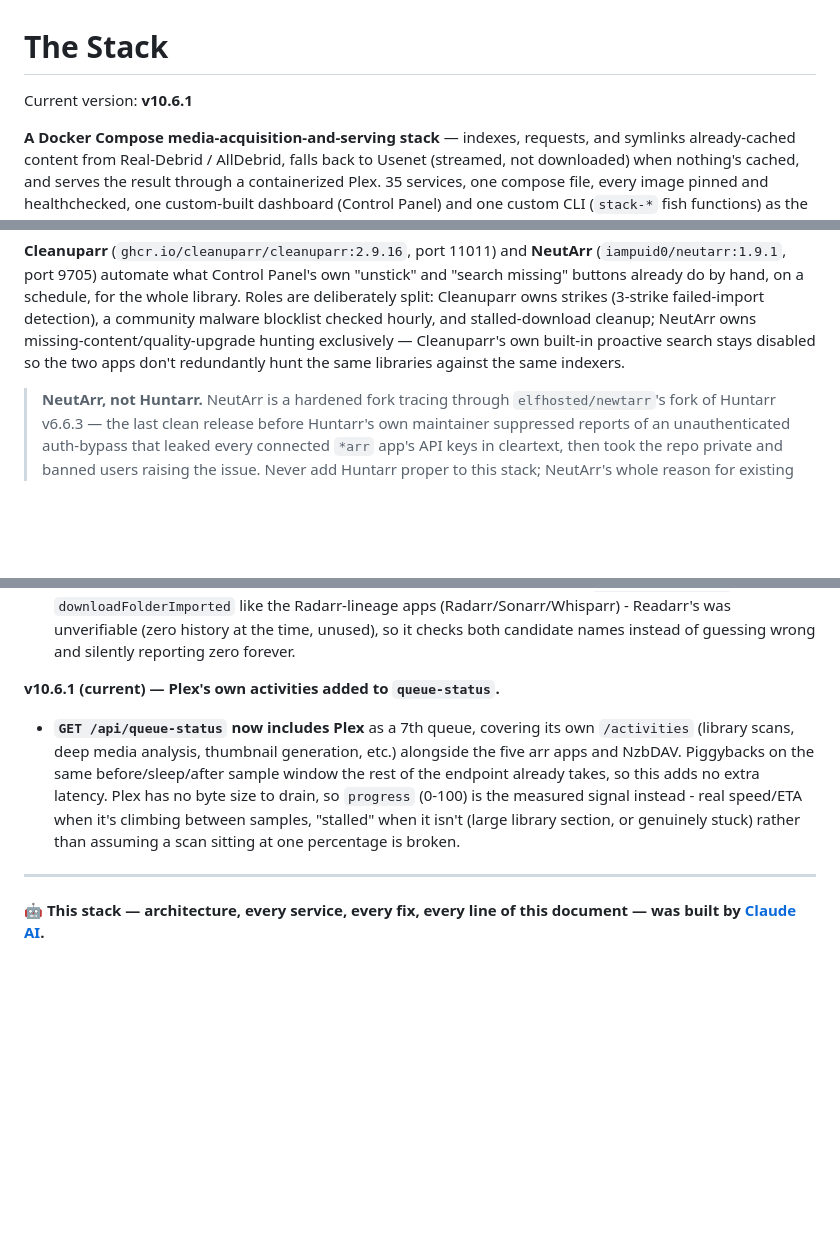
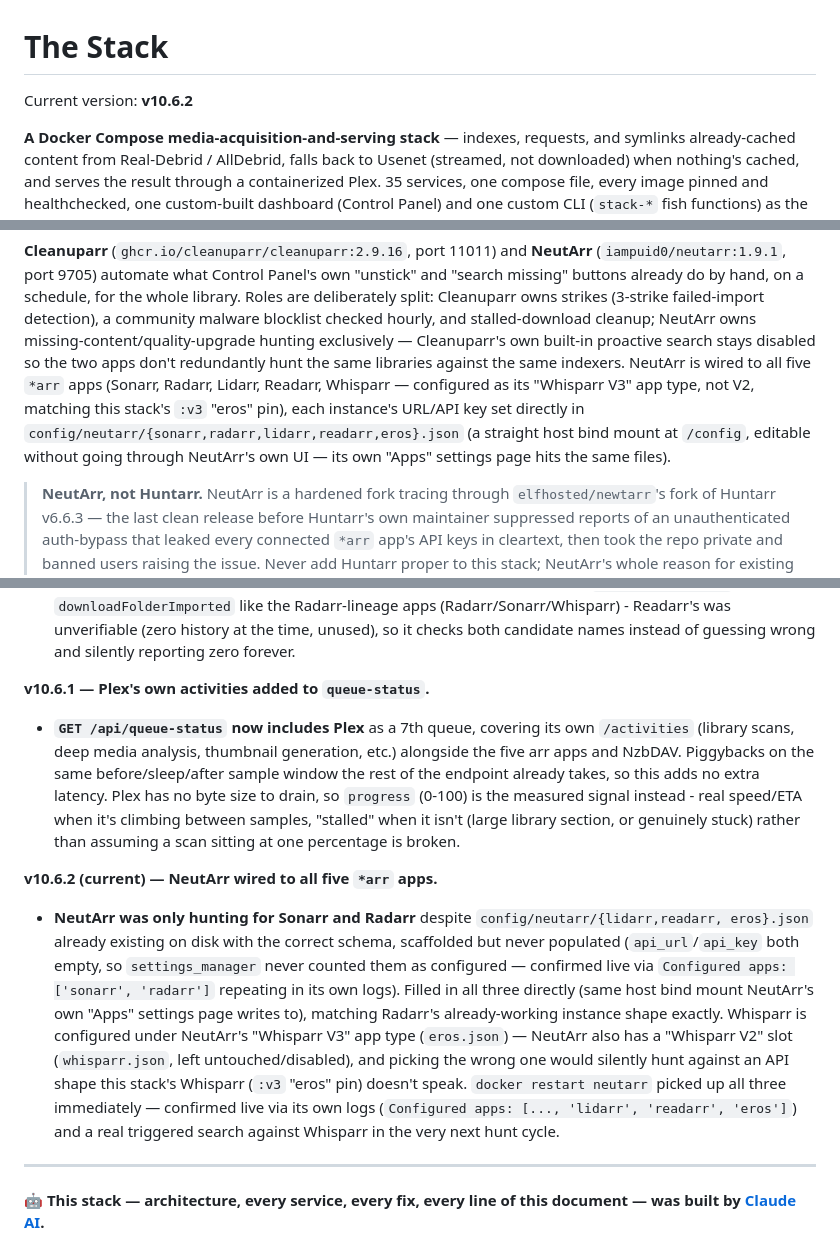
Before and after one commit to WhispersOfJ/media-stack, a Markdown page: README.md, 3 parts joined by grey strips. GitHub-like rendering; blank space fills up the shorter version.

Commit message:
v10.6.2: Wire NeutArr to Lidarr, Readarr, and Whisparr
NeutArr was only hunting Sonarr/Radarr despite the Lidarr/Readarr/eros
config files already existing on disk, scaffolded but never populated.
Filled in each instance's api_url/api_key directly, matching Radarr's
working config shape. Whisparr goes under NeutArr's "Whisparr V3" app
type (eros.json), not V2 - this stack's Whisparr speaks the v3 API.

Co-Authored-By: Claude Sonnet 5 <noreply@anthropic.com>

```diff
--- a/README.md
+++ b/README.md
@@ -1,6 +1,6 @@
 # The Stack
 
-Current version: **v10.6.1**
+Current version: **v10.6.2**
 
 **A Docker Compose media-acquisition-and-serving stack** — indexes, requests, and symlinks
 already-cached content from Real-Debrid / AllDebrid, falls back to Usenet (streamed, not
@@ -1110,7 +1110,12 @@ missing" buttons already do by hand, on a schedule, for the whole library. Roles
 split: Cleanuparr owns strikes (3-strike failed-import detection), a community malware blocklist
 checked hourly, and stalled-download cleanup; NeutArr owns missing-content/quality-upgrade
 hunting exclusively — Cleanuparr's own built-in proactive search stays disabled so the two apps
-don't redundantly hunt the same libraries against the same indexers.
+don't redundantly hunt the same libraries against the same indexers. NeutArr is wired to all
+five `*arr` apps (Sonarr, Radarr, Lidarr, Readarr, Whisparr — configured as its "Whisparr V3"
+app type, not V2, matching this stack's `:v3` "eros" pin), each instance's URL/API key set
+directly in `config/neutarr/{sonarr,radarr,lidarr,readarr,eros}.json` (a straight host bind
+mount at `/config`, editable without going through NeutArr's own UI — its own "Apps" settings
+page hits the same files).
 
 > **NeutArr, not Huntarr.** NeutArr is a hardened fork tracing through `elfhosted/newtarr`'s fork
 > of Huntarr v6.6.3 — the last clean release before Huntarr's own maintainer suppressed reports of
@@ -1892,7 +1897,7 @@ fixed; Recyclarr added; arr command-queue backlog visibility.**
   history at the time, unused), so it checks both candidate names instead of guessing wrong and
   silently reporting zero forever.
 
-**v10.6.1 (current) — Plex's own activities added to `queue-status`.**
+**v10.6.1 — Plex's own activities added to `queue-status`.**
 
 - **`GET /api/queue-status` now includes Plex** as a 7th queue, covering its own `/activities`
   (library scans, deep media analysis, thumbnail generation, etc.) alongside the five arr apps
@@ -1902,6 +1907,21 @@ fixed; Recyclarr added; arr command-queue backlog visibility.**
   "stalled" when it isn't (large library section, or genuinely stuck) rather than assuming a
   scan sitting at one percentage is broken.
 
+**v10.6.2 (current) — NeutArr wired to all five `*arr` apps.**
+
+- **NeutArr was only hunting for Sonarr and Radarr** despite `config/neutarr/{lidarr,readarr,
+  eros}.json` already existing on disk with the correct schema, scaffolded but never
+  populated (`api_url`/`api_key` both empty, so `settings_manager` never counted them as
+  configured — confirmed live via `Configured apps: ['sonarr', 'radarr']` repeating in its own
+  logs). Filled in all three directly (same host bind mount NeutArr's own "Apps" settings page
+  writes to), matching Radarr's already-working instance shape exactly. Whisparr is configured
+  under NeutArr's "Whisparr V3" app type (`eros.json`) — NeutArr also has a "Whisparr V2" slot
+  (`whisparr.json`, left untouched/disabled), and picking the wrong one would silently hunt
+  against an API shape this stack's Whisparr (`:v3` "eros" pin) doesn't speak. `docker restart
+  neutarr` picked up all three immediately — confirmed live via its own logs
+  (`Configured apps: [..., 'lidarr', 'readarr', 'eros']`) and a real triggered search against
+  Whisparr in the very next hunt cycle.
+
 ---
 
 🤖 **This stack — architecture, every service, every fix, every line of this document — was built
```
